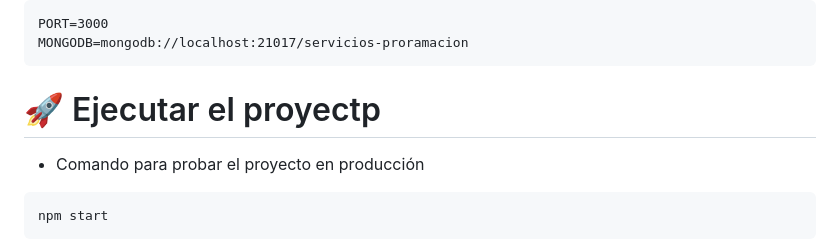
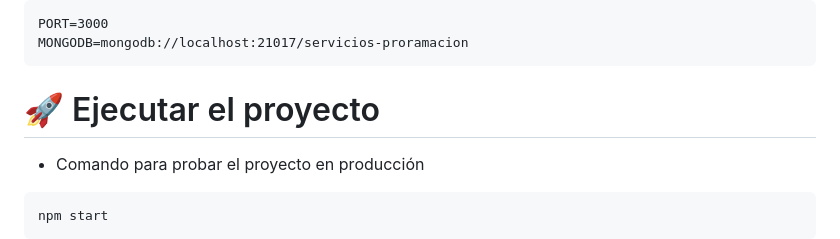
Before and after one commit to valeiramain/backendCRUDprogramacion, a Markdown page: README.md, the part around the change. GitHub-like rendering.

Commit message:
corrijo error de sintaxis en readme.md

````diff
--- a/README.md
+++ b/README.md
@@ -54,7 +54,7 @@ PORT=3000
 MONGODB=mongodb://localhost:21017/servicios-proramacion
 ```
 
-# 🚀 Ejecutar el proyectp
+# 🚀 Ejecutar el proyecto
 
 - Comando para probar el proyecto en producción
 
````
